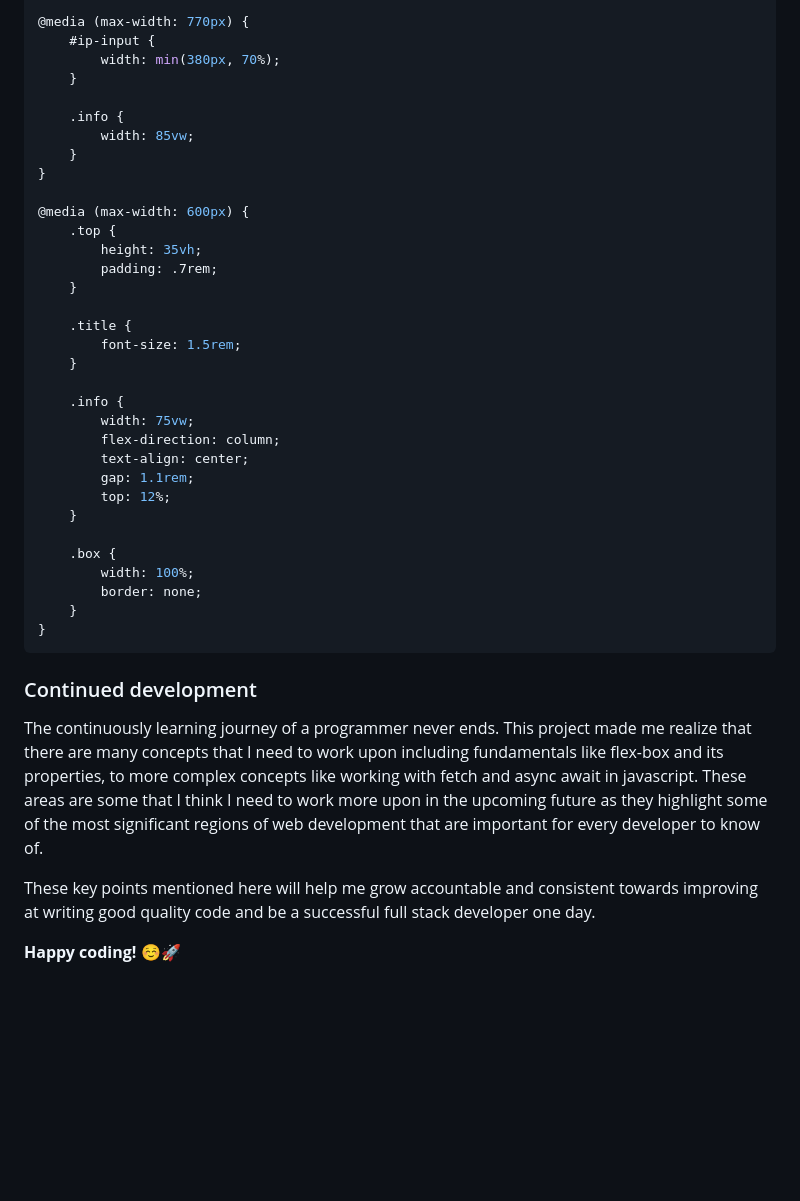
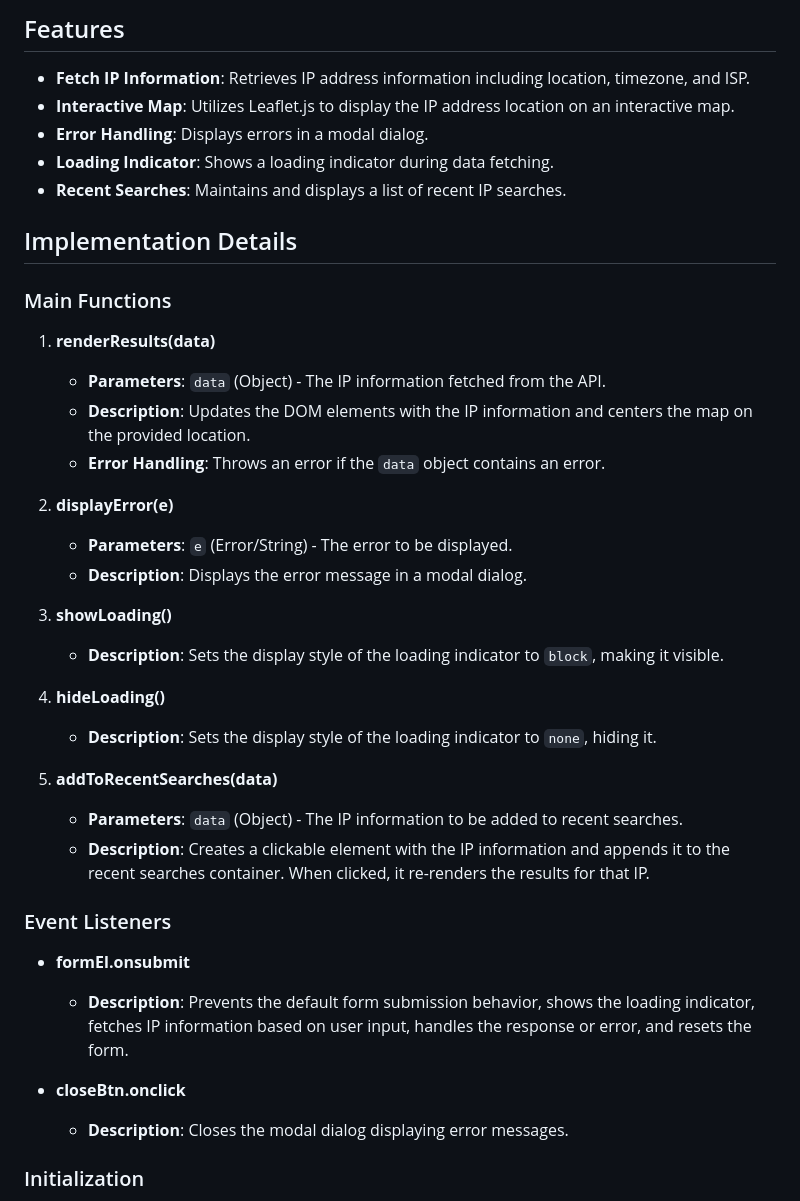
Before and after one commit to data-dude42/JavaScript, a Markdown page: IP ADDRESS TRACKER/IP-address-tracker_frontend_project-main/README.md, the part around one of its changes. GitHub-like rendering; blank space fills up the shorter version.

````diff
--- a/IP ADDRESS TRACKER/IP-address-tracker_frontend_project-main/README.md
+++ b/IP ADDRESS TRACKER/IP-address-tracker_frontend_project-main/README.md
@@ -77,43 +36,44 @@ This project is great at understanding how to execute basic CSS features like fl
 
-@media (max-width: 770px) {
-    #ip-input {
-        width: min(380px, 70%);
-    }
+## Features
 
-    .info {
-        width: 85vw;
-    }
-}
+- **Fetch IP Information**: Retrieves IP address information including location, timezone, and ISP.
+- **Interactive Map**: Utilizes Leaflet.js to display the IP address location on an interactive map.
+- **Error Handling**: Displays errors in a modal dialog.
+- **Loading Indicator**: Shows a loading indicator during data fetching.
+- **Recent Searches**: Maintains and displays a list of recent IP searches.
 
-@media (max-width: 600px) {
-    .top {
-        height: 35vh;
-        padding: .7rem;
-    }
+## Implementation Details
 
-    .title {
-        font-size: 1.5rem;
-    }
+### Main Functions
 
-    .info {
-        width: 75vw;
-        flex-direction: column;
-        text-align: center;
-        gap: 1.1rem;
-        top: 12%;
-    }
+1. **renderResults(data)**
 
-    .box {
-        width: 100%;
-        border: none;
-    }
-}
-```
+   - **Parameters**: `data` (Object) - The IP information fetched from the API.
+   - **Description**: Updates the DOM elements with the IP information and centers the map on the provided location.
+   - **Error Handling**: Throws an error if the `data` object contains an error.
+2. **displayError(e)**
 
-### Continued development
+   - **Parameters**: `e` (Error/String) - The error to be displayed.
+   - **Description**: Displays the error message in a modal dialog.
+3. **showLoading()**
 
-The continuously learning journey of a programmer never ends. This project made me realize that there are many concepts that I need to work upon including fundamentals like flex-box and its properties, to more complex concepts like working with fetch and async await in javascript. These areas are some that I think I need to work more upon in the upcoming future as they highlight some of the most significant regions of web development that are important for every developer to know of.
+   - **Description**: Sets the display style of the loading indicator to `block`, making it visible.
+4. **hideLoading()**
 
-These key points mentioned here will help me grow accountable and consistent towards improving at writing good quality code and be a successful full stack developer one day.
+   - **Description**: Sets the display style of the loading indicator to `none`, hiding it.
+5. **addToRecentSearches(data)**
 
-**Happy coding!** ☺️🚀
+   - **Parameters**: `data` (Object) - The IP information to be added to recent searches.
+   - **Description**: Creates a clickable element with the IP information and appends it to the recent searches container. When clicked, it re-renders the results for that IP.
+
+### Event Listeners
+
+- **formEl.onsubmit**
+
+  - **Description**: Prevents the default form submission behavior, shows the loading indicator, fetches IP information based on user input, handles the response or error, and resets the form.
+- **closeBtn.onclick**
+
+  - **Description**: Closes the modal dialog displaying error messages.
+
+### Initialization
+
````
Also changed, not shown: other parts of IP ADDRESS TRACKER/IP-address-tracker_frontend_project-main/README.md (+77 -61 lines), IP ADDRESS TRACKER/IP-address-tracker_frontend_project-main/style-guide.md (deleted, +0 -24 lines).
